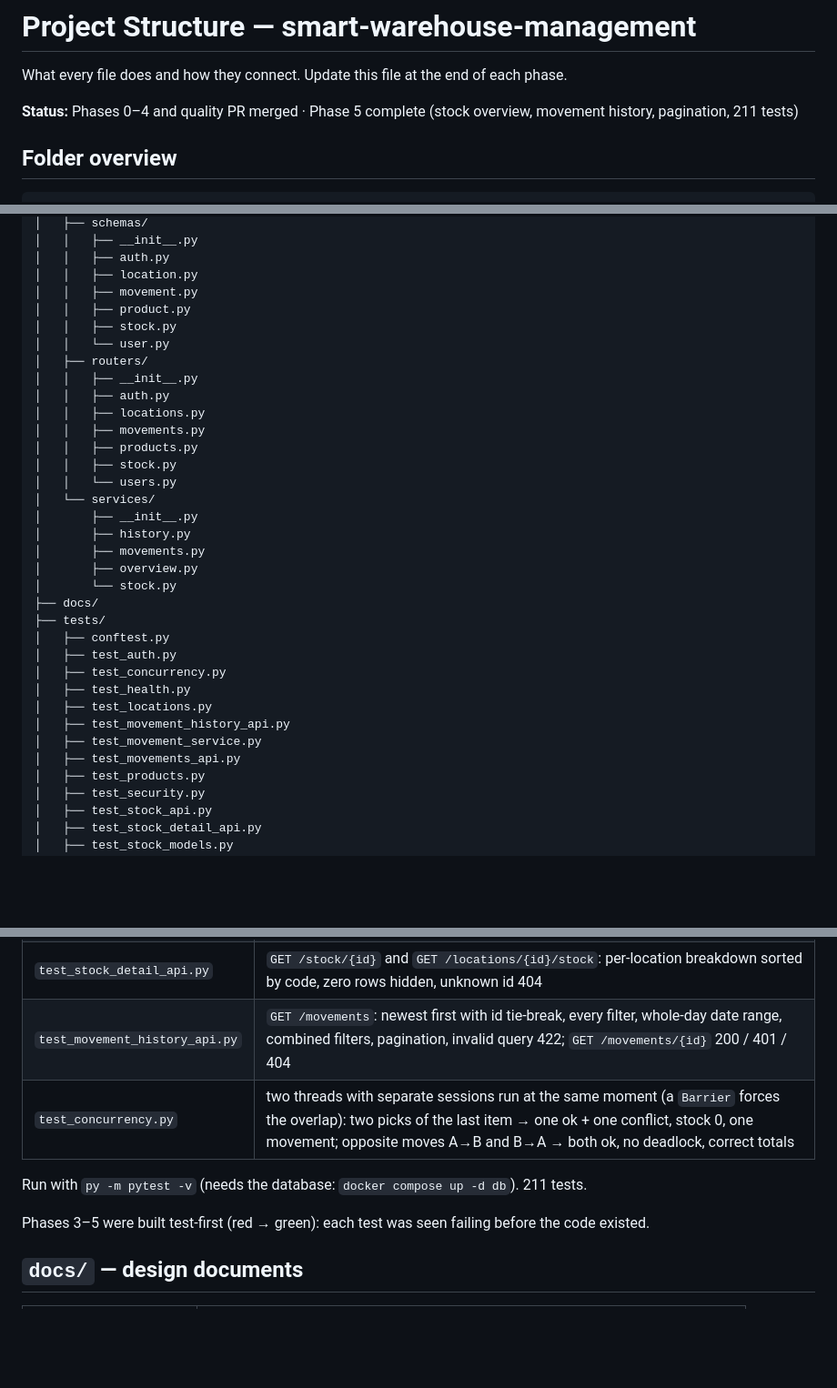
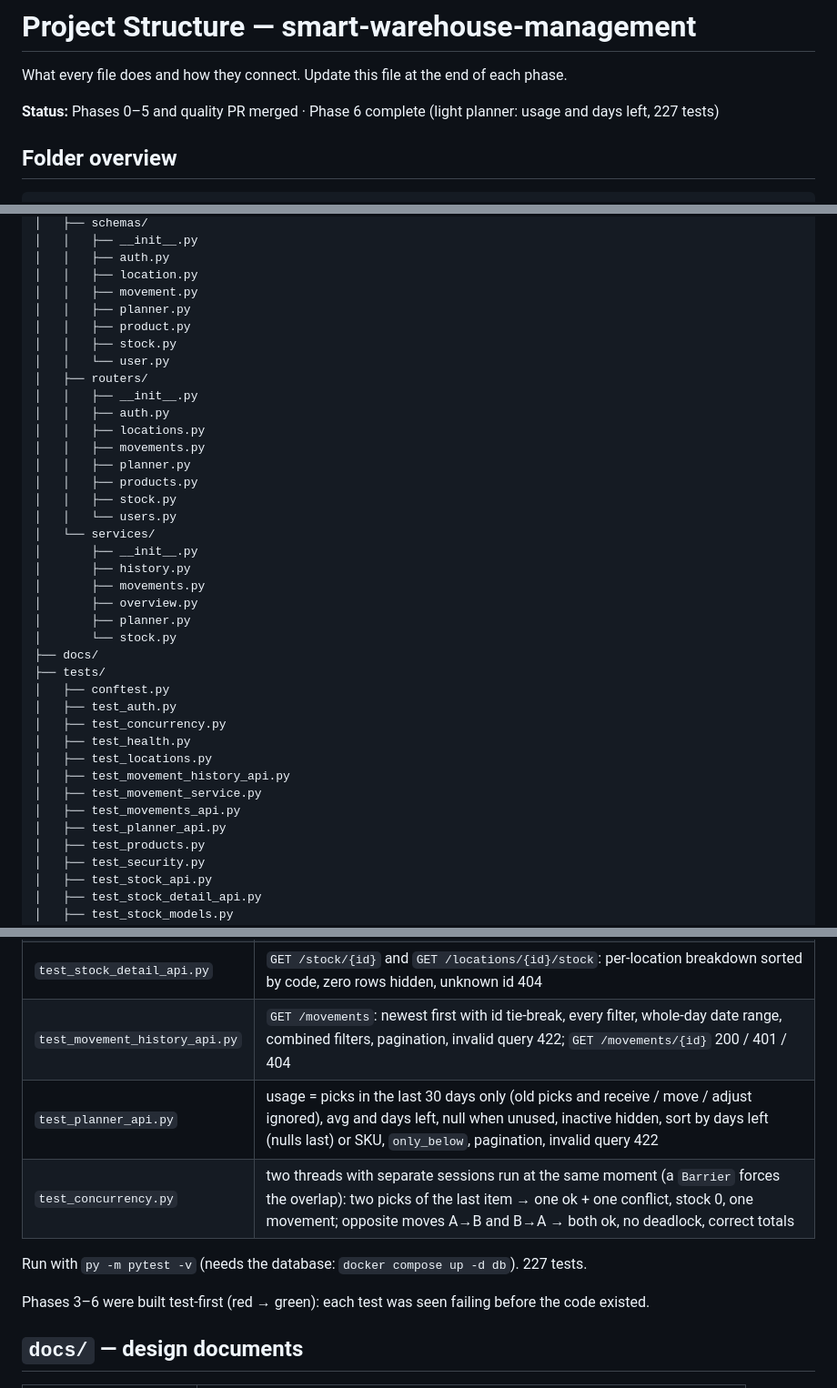
Before and after one commit to Amirrabah/smart-warehouse-management, a Markdown page: docs/project-structure.md, 3 parts joined by grey strips. Shown at 91% size. GitHub-like rendering; blank space fills up the shorter version.

Commit message:
docs: document the planner

```diff
--- a/docs/project-structure.md
+++ b/docs/project-structure.md
@@ -3,7 +3,7 @@
 What every file does and how they connect.
 Update this file at the end of each phase.
 
-**Status:** Phases 0–4 and quality PR merged · Phase 5 complete (stock overview, movement history, pagination, 211 tests)
+**Status:** Phases 0–5 and quality PR merged · Phase 6 complete (light planner: usage and days left, 227 tests)
 
 ## Folder overview
 
@@ -41,6 +41,7 @@ smart-warehouse-management/
 │   │   ├── auth.py
 │   │   ├── location.py
 │   │   ├── movement.py
+│   │   ├── planner.py
 │   │   ├── product.py
 │   │   ├── stock.py
 │   │   └── user.py
@@ -49,6 +50,7 @@ smart-warehouse-management/
 │   │   ├── auth.py
 │   │   ├── locations.py
 │   │   ├── movements.py
+│   │   ├── planner.py
 │   │   ├── products.py
 │   │   ├── stock.py
 │   │   └── users.py
@@ -57,6 +59,7 @@ smart-warehouse-management/
 │       ├── history.py
 │       ├── movements.py
 │       ├── overview.py
+│       ├── planner.py
 │       └── stock.py
 ├── docs/
 ├── tests/
@@ -68,6 +71,7 @@ smart-warehouse-management/
 │   ├── test_movement_history_api.py
 │   ├── test_movement_service.py
 │   ├── test_movements_api.py
+│   ├── test_planner_api.py
 │   ├── test_products.py
 │   ├── test_security.py
 │   ├── test_stock_api.py
@@ -198,11 +205,12 @@ The container runs `alembic upgrade head` automatically on start.
 | `test_stock_api.py` | `GET /stock`: login required, all roles, totals over locations, zero stock, `below_reorder`, sorted, inactive hidden, filters, search, pagination + total, invalid paging 422 |
 | `test_stock_detail_api.py` | `GET /stock/{id}` and `GET /locations/{id}/stock`: per-location breakdown sorted by code, zero rows hidden, unknown id 404 |
 | `test_movement_history_api.py` | `GET /movements`: newest first with id tie-break, every filter, whole-day date range, combined filters, pagination, invalid query 422; `GET /movements/{id}` 200 / 401 / 404 |
+| `test_planner_api.py` | usage = picks in the last 30 days only (old picks and receive / move / adjust ignored), avg and days left, null when unused, inactive hidden, sort by days left (nulls last) or SKU, `only_below`, pagination, invalid query 422 |
 | `test_concurrency.py` | two threads with separate sessions run at the same moment (a `Barrier` forces the overlap): two picks of the last item → one ok + one conflict, stock 0, one movement; opposite moves A→B and B→A → both ok, no deadlock, correct totals |
 
-Run with `py -m pytest -v` (needs the database: `docker compose up -d db`). 211 tests.
+Run with `py -m pytest -v` (needs the database: `docker compose up -d db`). 227 tests.
 
-Phases 3–5 were built test-first (red → green): each test was seen failing before the code existed.
+Phases 3–6 were built test-first (red → green): each test was seen failing before the code existed.
 
 ## `docs/` — design documents
 
```
Also changed, not shown: other parts of docs/project-structure.md (+4 -1 lines), docs/api-endpoints.md (+8 -3 lines).
